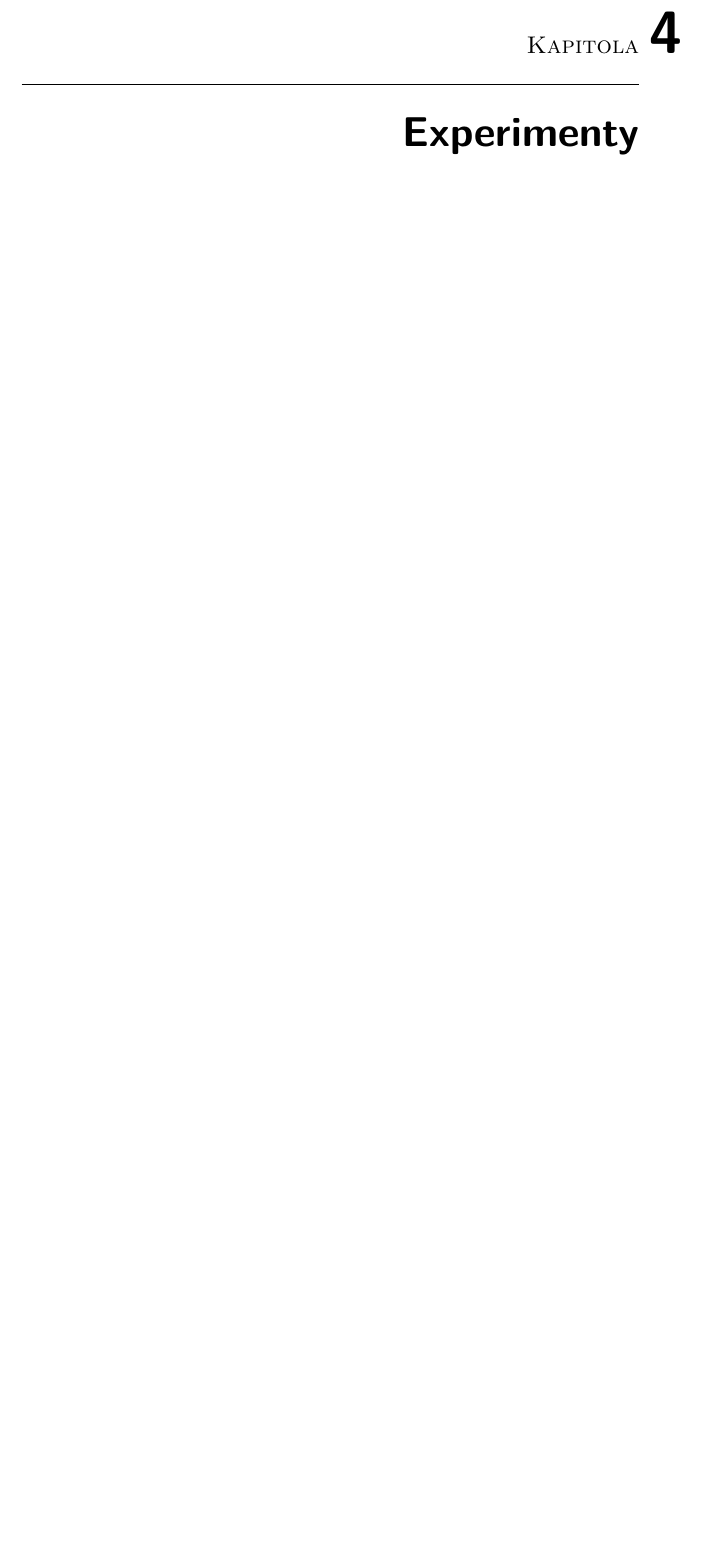
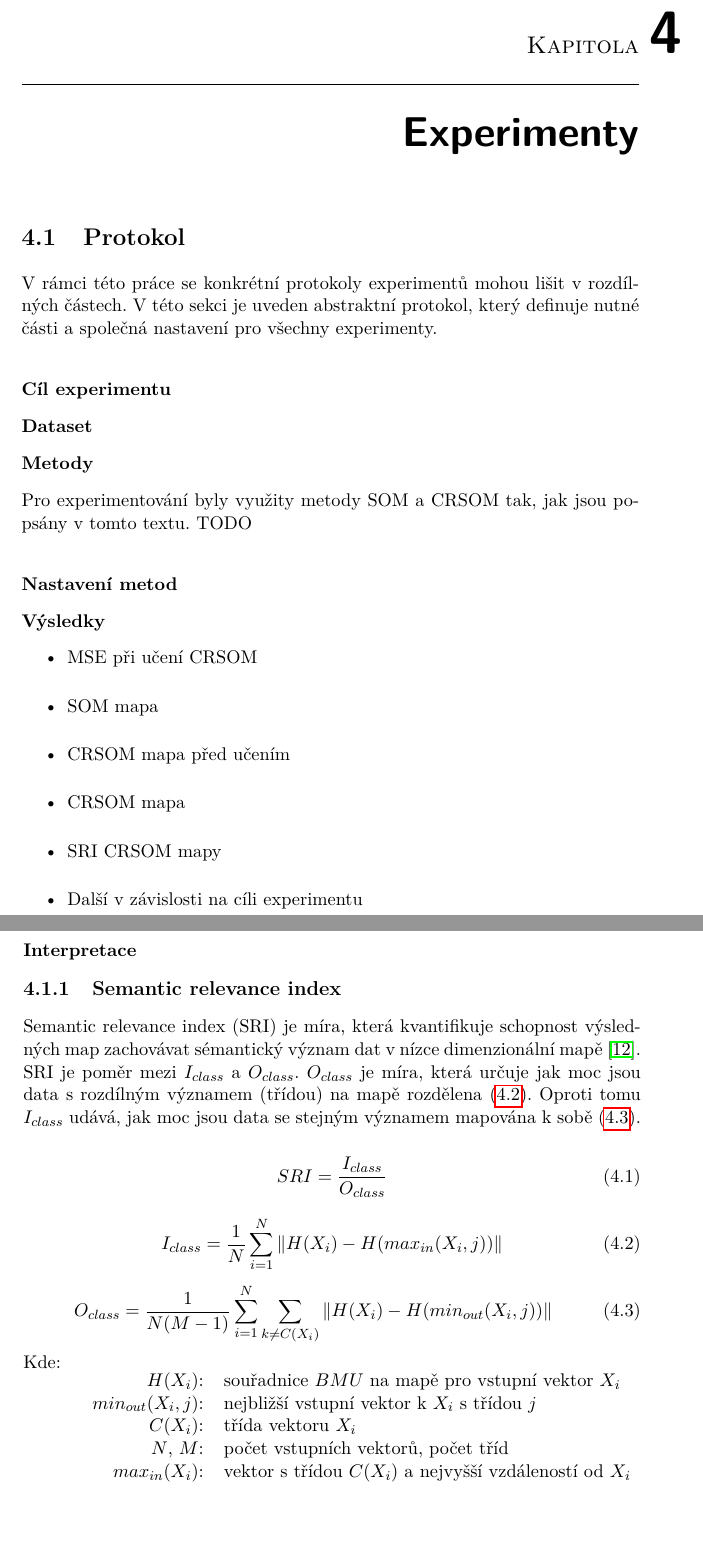
Before and after one commit to liskape/thesis, a LaTeX thesis (DP_Liska_Petr_2016.tex): part of page 47 of 57 before the commit and two parts of pages 47 and 48 of 61 after it, the two joined at a grey line, cut so that both start at the same text, the shorter picture padded with empty space. Compiled offline with pdfLaTeX.

Commit message:
Before Holena

```diff
--- a/DP_Liska_Petr_2016.tex
+++ b/DP_Liska_Petr_2016.tex
@@ -899,8 +899,68 @@ Jak ilustrují předchozí sekce, možnosti výběru dat a způsobů předzpraco
 
 % -------------------------------------- Experimenty ---------------------------------------------------------------------------------------------------------------------------------------------------------------
 \chapter{Experimenty}
-\section{Citlivost CRSOM / vliv nastavení / normalizace / fenomény}
+\section{Protokol}
 
-Hartonem ukázána citlivost na LR.
+V rámci této práce se konkrétní protokoly experimentů mohou lišit v rozdílných částech. V této sekci je uveden abstraktní protokol, který definuje nutné části a společná nastavení pro všechny experimenty.
 
-Představení datasetu na kterém se bude zkoušet.
+\subsubsection*{Cíl experimentu}
+
+\subsubsection*{Dataset}
+
+\subsubsection*{Metody}
+Pro experimentování byly využity metody SOM a CRSOM tak, jak jsou popsány v tomto textu. TODO
+
+
+\subsubsection*{Nastavení metod}
+
+
+\subsubsection*{Výsledky}
+
+    \begin{itemize}
+        \item MSE při učení CRSOM
+        \item SOM mapa
+        \item CRSOM mapa před učením
+        \item CRSOM mapa
+        \item SRI CRSOM mapy
+        \item Další v závislosti na cíli experimentu
+    \end{itemize}
+
+\subsubsection*{Interpretace}
+
+
+\subsection{Semantic relevance index}
+Semantic relevance index (SRI) je míra, která kvantifikuje schopnost výsledných map zachovávat sémantický význam dat v nízce dimenzionální mapě \cite{hartono14}. SRI je poměr mezi $I_{class}$ a $O_{class}$. $O_{class}$ je míra, která určuje jak moc jsou data s rozdílným významem (třídou) na mapě rozdělena (\ref{eq:oclass}). Oproti tomu $I_{class}$ udává, jak moc jsou data se stejným významem mapována k sobě (\ref{eq:iclass}).
+
+
+
+\vspace{\baselineskip}
+\noindent
+\begin{minipage}[c]{\textwidth }
+
+\begin{equation} \label{eq:sri}
+    SRI=\frac{I_{class}}{O_{class}}
+\end{equation}
+
+\begin{equation} \label{eq:oclass}
+	I_{class}  = \frac{1}{N}\sum_{i=1}^{N}  \| H(X_i) - H(max_{in}(X_i, j)) \|
+\end{equation}
+
+
+\begin{equation} \label{eq:iclass}
+	O_{class}= \frac{1}{N(M-1)}\sum_{i=1}^{N}\sum_{k \neq C(X_i)} \| H(X_i) - H(min_{out}(X_i, j)) \|
+\end{equation}
+
+
+
+Kde:\\
+\hspace*{3em}
+\begin{tabular}{rl}
+    $H(X_i)$:&  souřadnice $BMU$ na mapě pro vstupní vektor $X_i$  \\
+    $min_{out}(X_i, j)$: & nejbližší vstupní vektor k $X_i$ s třídou $j$  \\
+     $C(X_i)$:& třída vektoru  $X_i$\\
+     $N$, $M$:& počet vstupních vektorů, počet tříd\\
+     $max_{in}(X_i)$:& vektor s třídou $C(X_i)$ a nejvyšší vzdáleností od $X_i$ \\
+\end{tabular}
+\end{minipage}
+\vspace{\baselineskip}
+\noindent
@@ -906,0 +1024,2 @@ Představení datasetu na kterém se bude zkoušet.
+\label{fig:top}
+\end{figure}
```
Also changed, not shown: img/db_ep_acdc_crsom.png (added), img/db_ep_acdc_som.png (added), DP_Liska_Petr_2016.tex (115 more changed lines), 5 other files.
